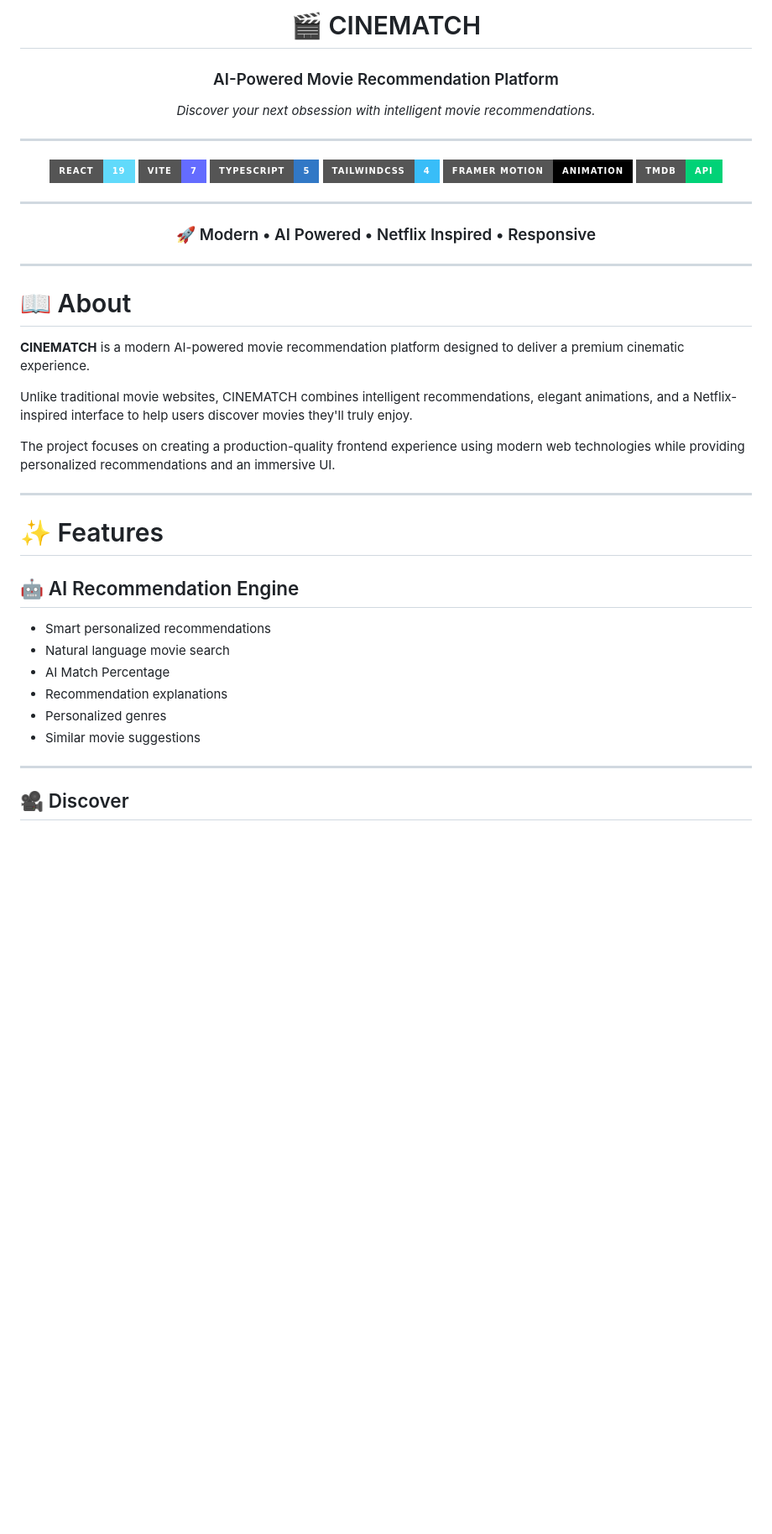
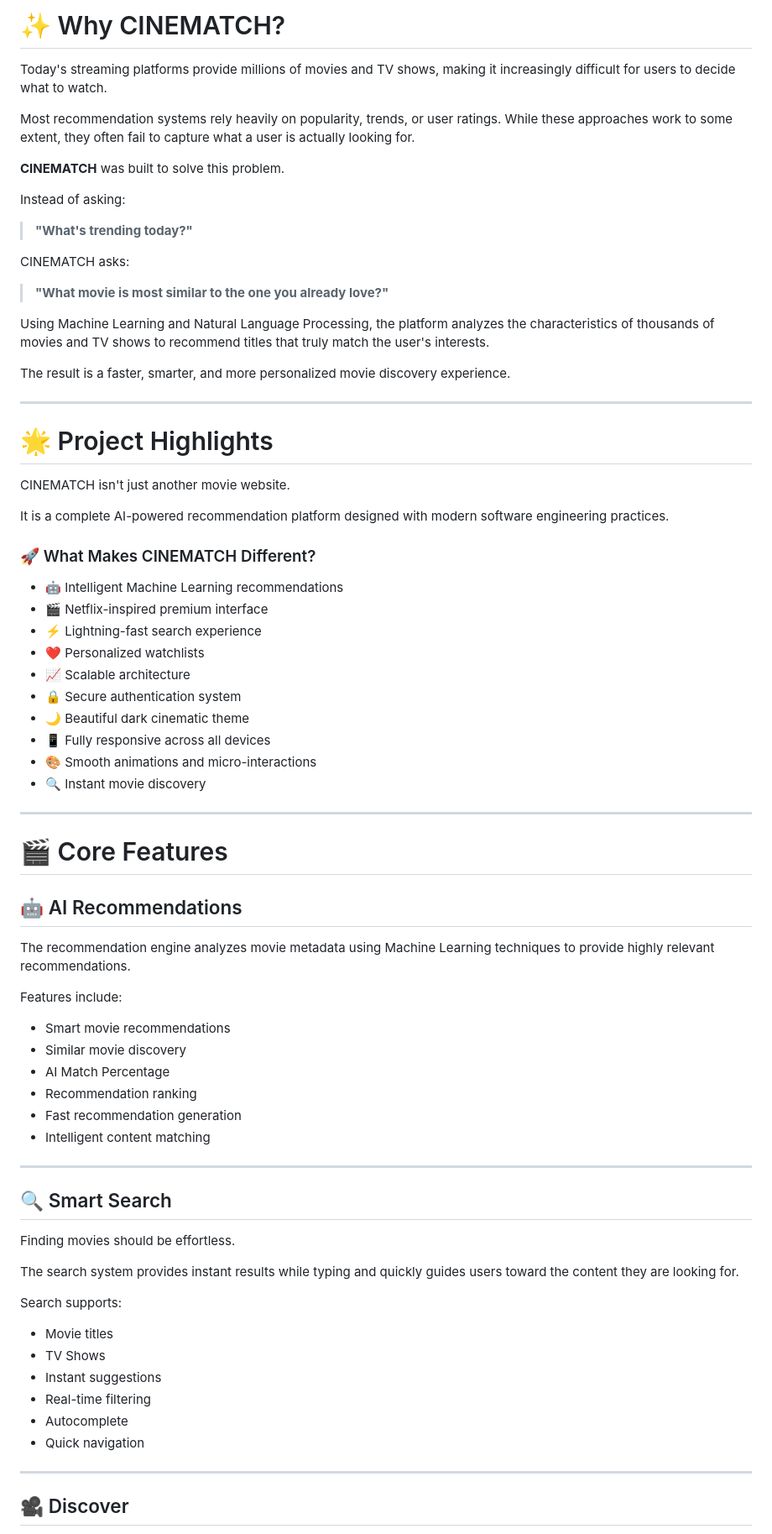
Before and after one commit to mohamedayman12oo54-cmd/Cinematch, a Markdown page: README.md, the part around one of its changes. Shown at 84% size. Rendered like a GitHub page; badges without logos; blank space fills up the shorter version.

```diff
--- a/README.md
+++ b/README.md
@@ -2,47 +2,78 @@
 
-# 🎬 CINEMATCH
+# ✨ Why CINEMATCH?
 
-### AI-Powered Movie Recommendation Platform
+Today's streaming platforms provide millions of movies and TV shows, making it increasingly difficult for users to decide what to watch.
 
-*Discover your next obsession with intelligent movie recommendations.*
+Most recommendation systems rely heavily on popularity, trends, or user ratings. While these approaches work to some extent, they often fail to capture what a user is actually looking for.
+
+**CINEMATCH** was built to solve this problem.
+
+Instead of asking:
+
+> **"What's trending today?"**
+
+CINEMATCH asks:
+
+> **"What movie is most similar to the one you already love?"**
+
+Using Machine Learning and Natural Language Processing, the platform analyzes the characteristics of thousands of movies and TV shows to recommend titles that truly match the user's interests.
+
+The result is a faster, smarter, and more personalized movie discovery experience.
 
 ---
 
-![React](https://img.shields.io/badge/React-19-61DAFB?style=for-the-badge&logo=react)
-![Vite](https://img.shields.io/badge/Vite-7-646CFF?style=for-the-badge&logo=vite)
-![TypeScript](https://img.shields.io/badge/TypeScript-5-3178C6?style=for-the-badge&logo=typescript)
-![TailwindCSS](https://img.shields.io/badge/TailwindCSS-4-38BDF8?style=for-the-badge&logo=tailwindcss)
-![Framer Motion](https://img.shields.io/badge/Framer_Motion-Animation-000000?style=for-the-badge)
-![TMDB API](https://img.shields.io/badge/TMDB-API-01D277?style=for-the-badge)
+# 🌟 Project Highlights
+
+CINEMATCH isn't just another movie website.
+
+It is a complete AI-powered recommendation platform designed with modern software engineering practices.
+
+### 🚀 What Makes CINEMATCH Different?
+
+- 🤖 Intelligent Machine Learning recommendations
+- 🎬 Netflix-inspired premium interface
+- ⚡ Lightning-fast search experience
+- ❤️ Personalized watchlists
+- 📈 Scalable architecture
+- 🔒 Secure authentication system
+- 🌙 Beautiful dark cinematic theme
+- 📱 Fully responsive across all devices
+- 🎨 Smooth animations and micro-interactions
+- 🔍 Instant movie discovery
 
 ---
 
-### 🚀 Modern • AI Powered • Netflix Inspired • Responsive
+# 🎬 Core Features
 
-</div>
+## 🤖 AI Recommendations
+
+The recommendation engine analyzes movie metadata using Machine Learning techniques to provide highly relevant recommendations.
+
+Features include:
+
+- Smart movie recommendations
+- Similar movie discovery
+- AI Match Percentage
+- Recommendation ranking
+- Fast recommendation generation
+- Intelligent content matching
 
 ---
 
-# 📖 About
+## 🔍 Smart Search
 
-**CINEMATCH** is a modern AI-powered movie recommendation platform designed to deliver a premium cinematic experience.
+Finding movies should be effortless.
 
-Unlike traditional movie websites, CINEMATCH combines intelligent recommendations, elegant animations, and a Netflix-inspired interface to help users discover movies they'll truly enjoy.
+The search system provides instant results while typing and quickly guides users toward the content they are looking for.
 
-The project focuses on creating a production-quality frontend experience using modern web technologies while providing personalized recommendations and an immersive UI.
+Search supports:
 
----
-
-# ✨ Features
-
-## 🤖 AI Recommendation Engine
-
-- Smart personalized recommendations
-- Natural language movie search
-- AI Match Percentage
-- Recommendation explanations
-- Personalized genres
-- Similar movie suggestions
+- Movie titles
+- TV Shows
+- Instant suggestions
+- Real-time filtering
+- Autocomplete
+- Quick navigation
 
 ---
 
```
Also changed, not shown: other parts of README.md (+118 -286 lines).
